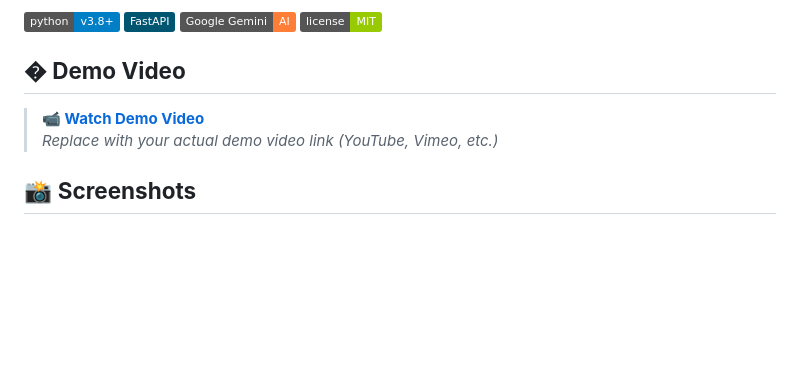
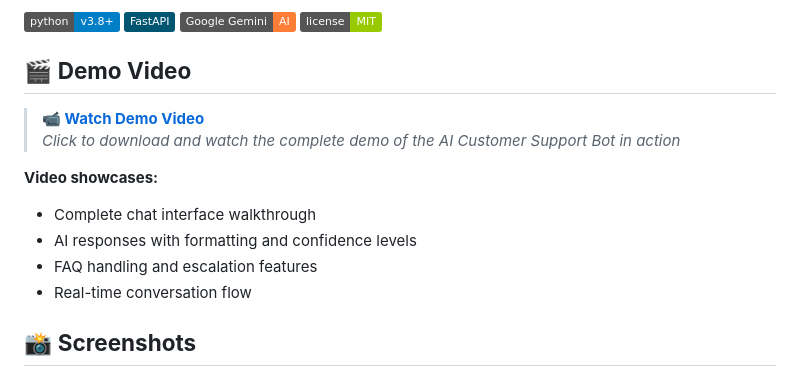
Before and after one commit to harshsinha003/customer-support-bot, a Markdown page: README.md, the part around the change printed below. Rendered like a GitHub page; badges without logos; blank space fills up the shorter version.

Commit message:
Initial commit: AI Customer Support Bot

```diff
--- a/README.md
+++ b/README.md
@@ -7,10 +7,16 @@ A modern, intelligent customer support chatbot powered by Google Gemini AI with
 ![Google Gemini](https://img.shields.io/badge/Google%20Gemini-AI-orange)
 ![License](https://img.shields.io/badge/license-MIT-green.svg)
 
-## � **Demo Video**
+## 🎬 **Demo Video**
 
-> **📹 [Watch Demo Video](https://your-video-link-here)**
-> *Replace with your actual demo video link (YouTube, Vimeo, etc.)*
+> **📹 [Watch Demo Video](./demo-video.mp4)**
+> *Click to download and watch the complete demo of the AI Customer Support Bot in action*
+
+**Video showcases:**
+- Complete chat interface walkthrough
+- AI responses with formatting and confidence levels
+- FAQ handling and escalation features
+- Real-time conversation flow
 
 ## 📸 **Screenshots**
 
```
Also changed, not shown: other parts of README.md (+4 -8 lines), DEMO_VIDEO_SCRIPT.md (+0 -6 lines), screenshots/ai-response-example.png (added), screenshots/chat-interface.png (added), 3 other files.
